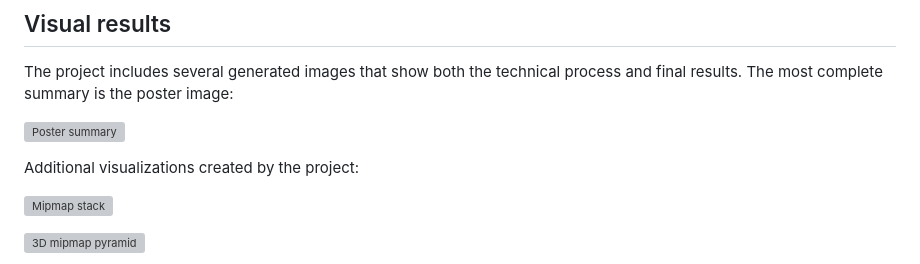
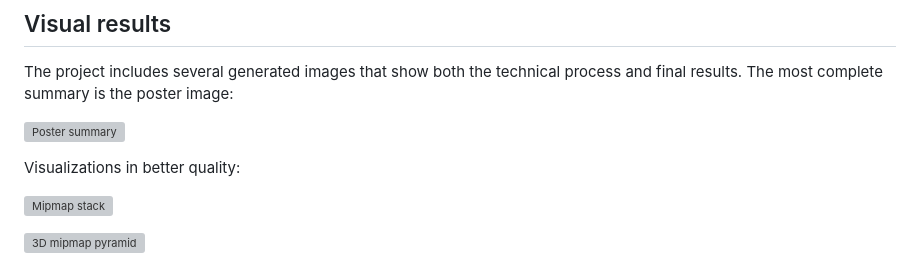
Before and after one commit to bezrukovandrey/mipmap-project, a Markdown page: README.md, the part around the change. GitHub-like rendering; grey boxes are pictures that could not be loaded.

```diff
--- a/README.md
+++ b/README.md
@@ -47,7 +47,7 @@ The project includes several generated images that show both the technical proce
 
 ![Poster summary](poster_mipmap.png)
 
-Additional visualizations created by the project:
+Visualizations in better quality:
 
 ![Mipmap stack](mipmap_flat_stack.png)
 
```
